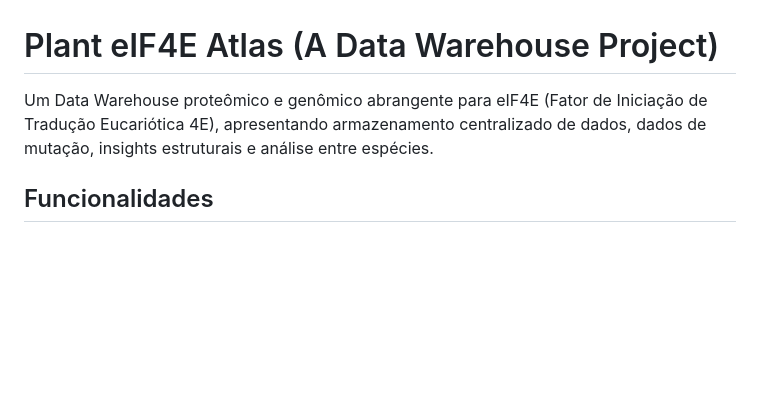
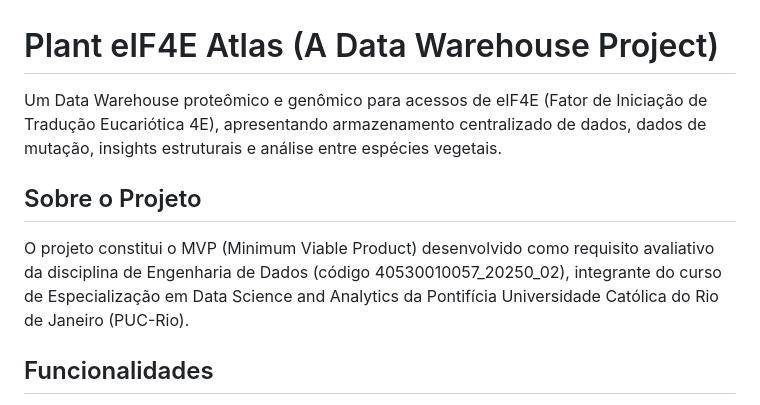
Before and after one commit to madsondeluna/eif4e-atlas, a Markdown page: README.md, the part around the change. Drawn GitHub-style; blank space fills up the shorter version.

Commit message:
docs: Update project description for clarity and detail

```diff
--- a/README.md
+++ b/README.md
@@ -1,6 +1,10 @@
 # Plant eIF4E Atlas (A Data Warehouse Project)
 
-Um Data Warehouse proteômico e genômico abrangente para eIF4E (Fator de Iniciação de Tradução Eucariótica 4E), apresentando armazenamento centralizado de dados, dados de mutação, insights estruturais e análise entre espécies.
+Um Data Warehouse proteômico e genômico para acessos de eIF4E (Fator de Iniciação de Tradução Eucariótica 4E), apresentando armazenamento centralizado de dados, dados de mutação, insights estruturais e análise entre espécies vegetais.
+
+## Sobre o Projeto
+
+O projeto constitui o MVP (Minimum Viable Product) desenvolvido como requisito avaliativo da disciplina de Engenharia de Dados (código 40530010057_20250_02), integrante do curso de Especialização em Data Science and Analytics da Pontifícia Universidade Católica do Rio de Janeiro (PUC-Rio).
 
 ## Funcionalidades
 
```
